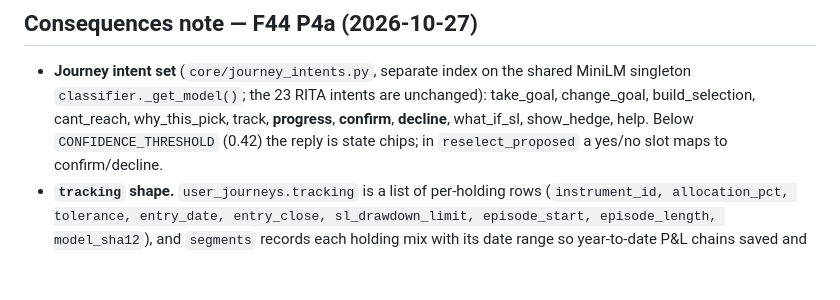
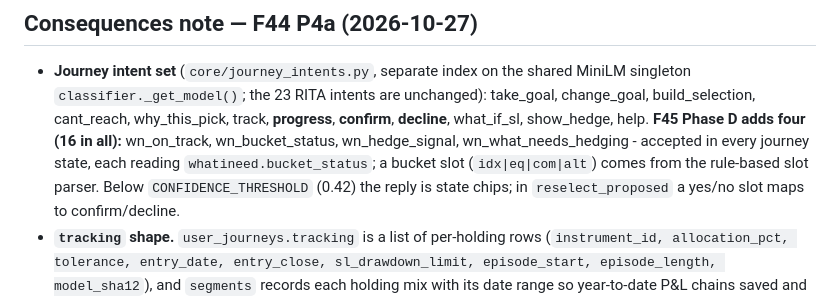
Before and after one commit to san-work-ravionics/riia-jun-release-prod, a Markdown page: docs/ADR-008-jarvis-chat-model.md, the part around the change. Rendered like a GitHub page; blank space fills up the shorter version.

```diff
--- a/docs/ADR-008-jarvis-chat-model.md
+++ b/docs/ADR-008-jarvis-chat-model.md
@@ -143,7 +143,7 @@ generative model is not needed to *produce* answers — only to *understand* the
 - **Journey intent set** (`core/journey_intents.py`, separate index on the shared MiniLM singleton
   `classifier._get_model()`; the 23 RITA intents are unchanged): take_goal, change_goal,
   build_selection, cant_reach, why_this_pick, track, **progress**, **confirm**, **decline**,
-  what_if_sl, show_hedge, help. Below `CONFIDENCE_THRESHOLD` (0.42) the reply is state chips; in
+  what_if_sl, show_hedge, help. **F45 Phase D adds four (16 in all):** wn_on_track, wn_bucket_status, wn_hedge_signal, wn_what_needs_hedging - accepted in every journey state, each reading `whatineed.bucket_status`; a bucket slot (`idx|eq|com|alt`) comes from the rule-based slot parser. Below `CONFIDENCE_THRESHOLD` (0.42) the reply is state chips; in
   `reselect_proposed` a yes/no slot maps to confirm/decline.
 - **`tracking` shape.** `user_journeys.tracking` is a list of per-holding rows
   (`instrument_id, allocation_pct, tolerance, entry_date, entry_close, sl_drawdown_limit,
```
Also changed, not shown: docs/ADR-007-mcp-between-modules.md (+1 -0 lines).
